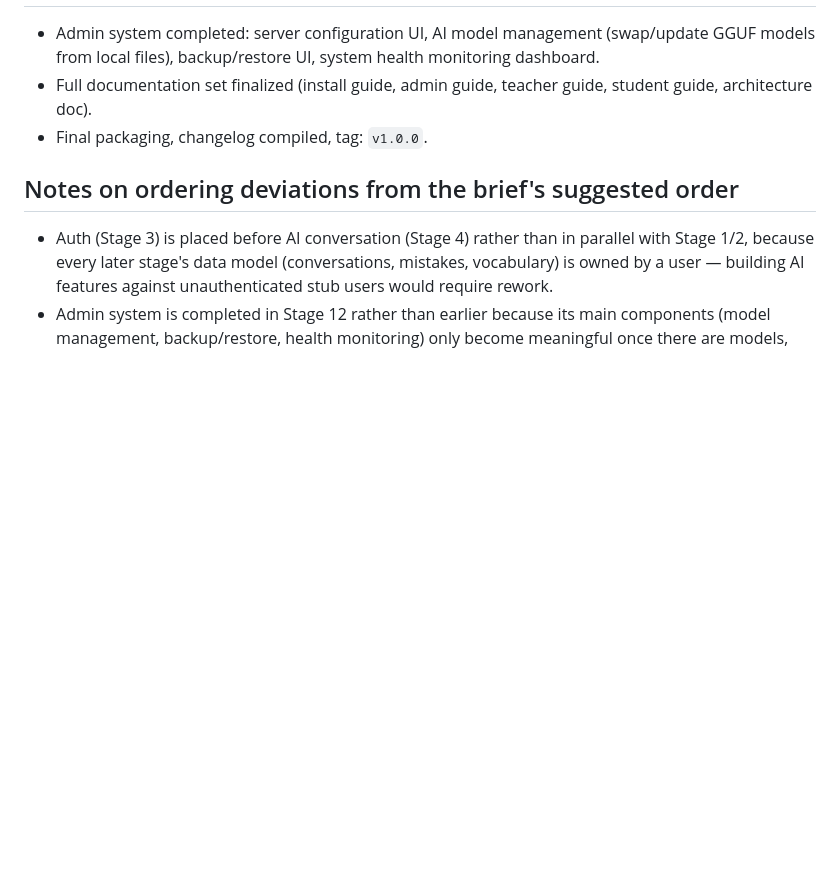
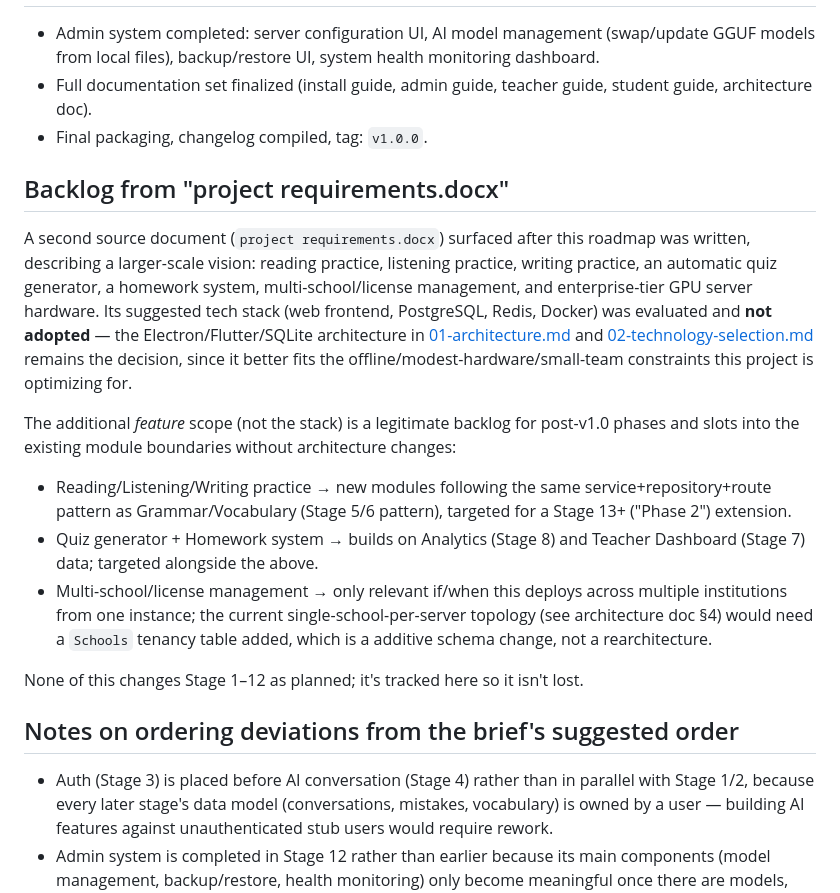
Before and after one commit to technikky/offline-english-learning, a Markdown page: docs/03-roadmap.md, the part around the change. GitHub-like rendering; blank space fills up the shorter version.

Commit message:
docs: note project requirements.docx backlog without changing architecture
Records the larger feature scope from the second requirements document
as a post-v1.0 backlog while keeping the already-decided Electron/
Flutter/SQLite stack unchanged.

```diff
--- a/docs/03-roadmap.md
+++ b/docs/03-roadmap.md
@@ -66,6 +66,18 @@ Each stage ends with: tests passing, docs updated, a commit with the message pat
 - Full documentation set finalized (install guide, admin guide, teacher guide, student guide, architecture doc).
 - Final packaging, changelog compiled, tag: `v1.0.0`.
 
+## Backlog from "project requirements.docx"
+
+A second source document (`project requirements.docx`) surfaced after this roadmap was written, describing a larger-scale vision: reading practice, listening practice, writing practice, an automatic quiz generator, a homework system, multi-school/license management, and enterprise-tier GPU server hardware. Its suggested tech stack (web frontend, PostgreSQL, Redis, Docker) was evaluated and **not adopted** — the Electron/Flutter/SQLite architecture in [01-architecture.md](01-architecture.md) and [02-technology-selection.md](02-technology-selection.md) remains the decision, since it better fits the offline/modest-hardware/small-team constraints this project is optimizing for.
+
+The additional *feature* scope (not the stack) is a legitimate backlog for post-v1.0 phases and slots into the existing module boundaries without architecture changes:
+
+- Reading/Listening/Writing practice → new modules following the same service+repository+route pattern as Grammar/Vocabulary (Stage 5/6 pattern), targeted for a Stage 13+ ("Phase 2") extension.
+- Quiz generator + Homework system → builds on Analytics (Stage 8) and Teacher Dashboard (Stage 7) data; targeted alongside the above.
+- Multi-school/license management → only relevant if/when this deploys across multiple institutions from one instance; the current single-school-per-server topology (see architecture doc §4) would need a `Schools` tenancy table added, which is a additive schema change, not a rearchitecture.
+
+None of this changes Stage 1–12 as planned; it's tracked here so it isn't lost.
+
 ## Notes on ordering deviations from the brief's suggested order
 
 - Auth (Stage 3) is placed before AI conversation (Stage 4) rather than in parallel with Stage 1/2, because every later stage's data model (conversations, mistakes, vocabulary) is owned by a user — building AI features against unauthenticated stub users would require rework.
```
